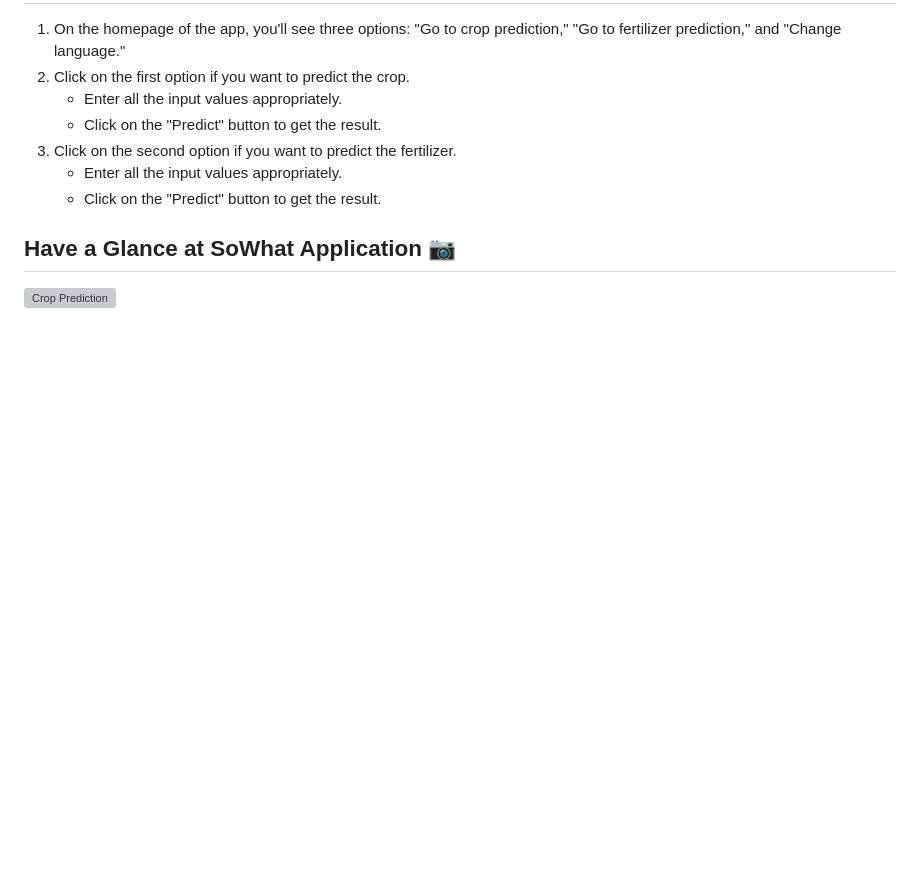
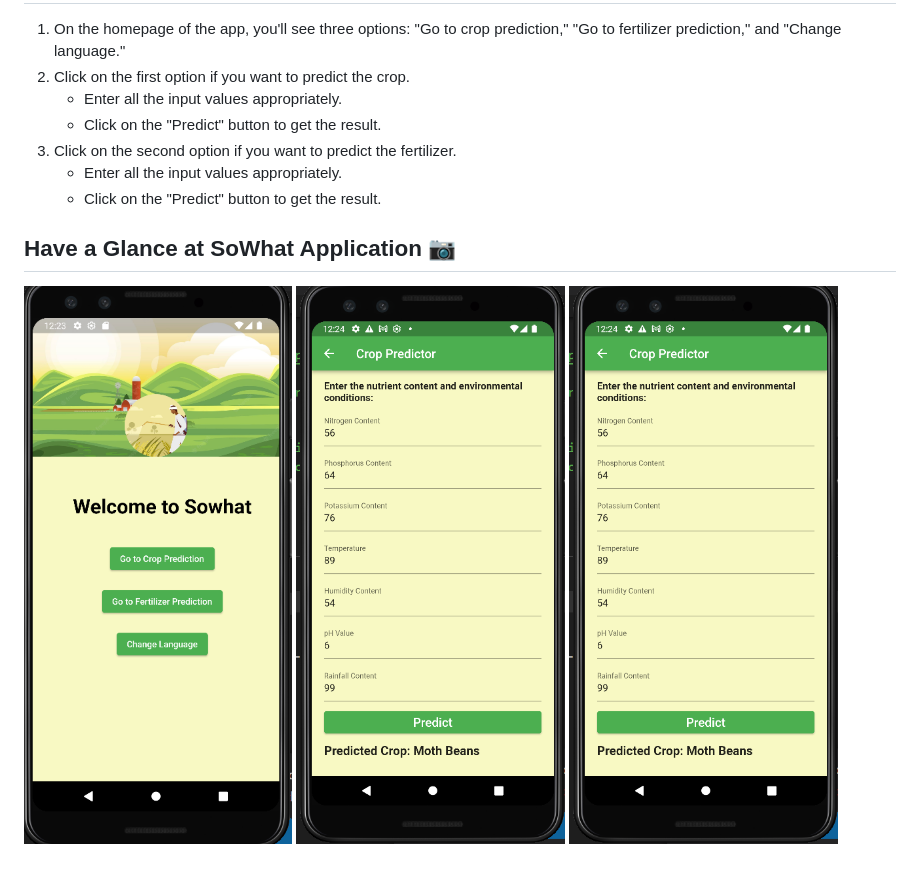
Before and after one commit to sonali8434/Real-time-crop-and-fertilizer-prediction, a Markdown page: README.md, the part around the change. GitHub-like rendering; blank space fills up the shorter version; grey boxes are pictures that could not be loaded.

Commit message:
Added Images

```diff
--- a/README.md
+++ b/README.md
@@ -48,5 +48,6 @@ This app can be enhanced with the inclusion of more datasets to incorporate data
    - Click on the "Predict" button to get the result.
 
 ## Have a Glance at SoWhat Application :camera:
-
-![Crop Prediction]()
+![MainPage](https://github.com/sonali8434/Real-time-crop-and-fertilizer-prediction/blob/master/assets/Mainpage.png)
+![Crop Prediction Feature](https://github.com/sonali8434/Real-time-crop-and-fertilizer-prediction/blob/master/assets/Crop%20prediction%20feature.png)
+![Fertilizer Prediction Feature](https://github.com/sonali8434/Real-time-crop-and-fertilizer-prediction/blob/master/assets/Crop%20prediction%20feature.png)
```
